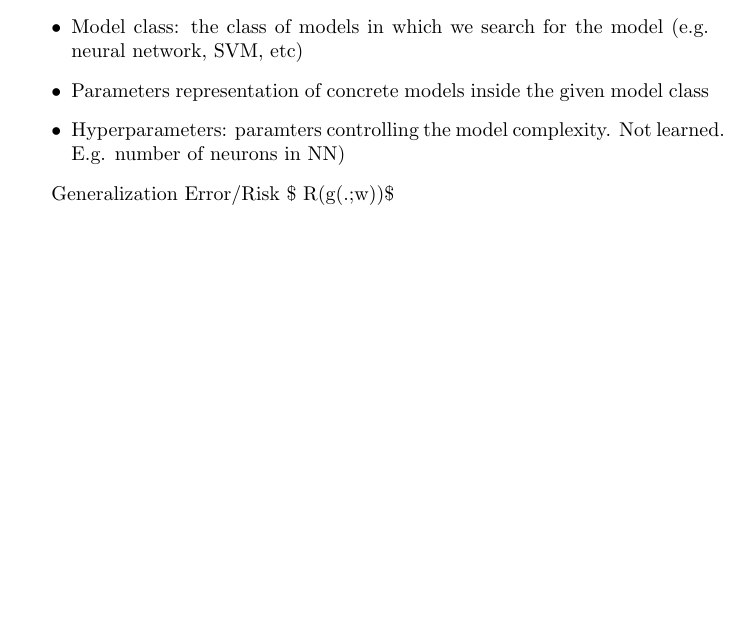
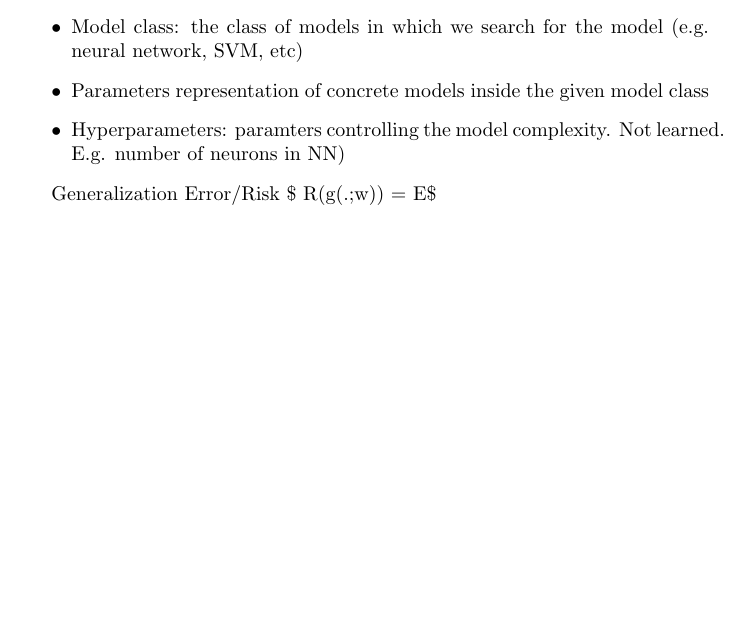
Before and after one commit to mario-dohr/ai-lectures, a LaTeX document (supervised-learning/supervised-learning.tex): part of the page, cut so that both start at the same text. Compiled offline with pdfLaTeX.

Commit message:
supervised learning

```diff
--- a/supervised-learning/supervised-learning.tex
+++ b/supervised-learning/supervised-learning.tex
@@ -26,5 +26,5 @@
 \end{itemize}
 
 Generalization Error/Risk
-\$ R(g(.;w))\$
+\$ R(g(.;w)) = E\$
 \end{document}
```
